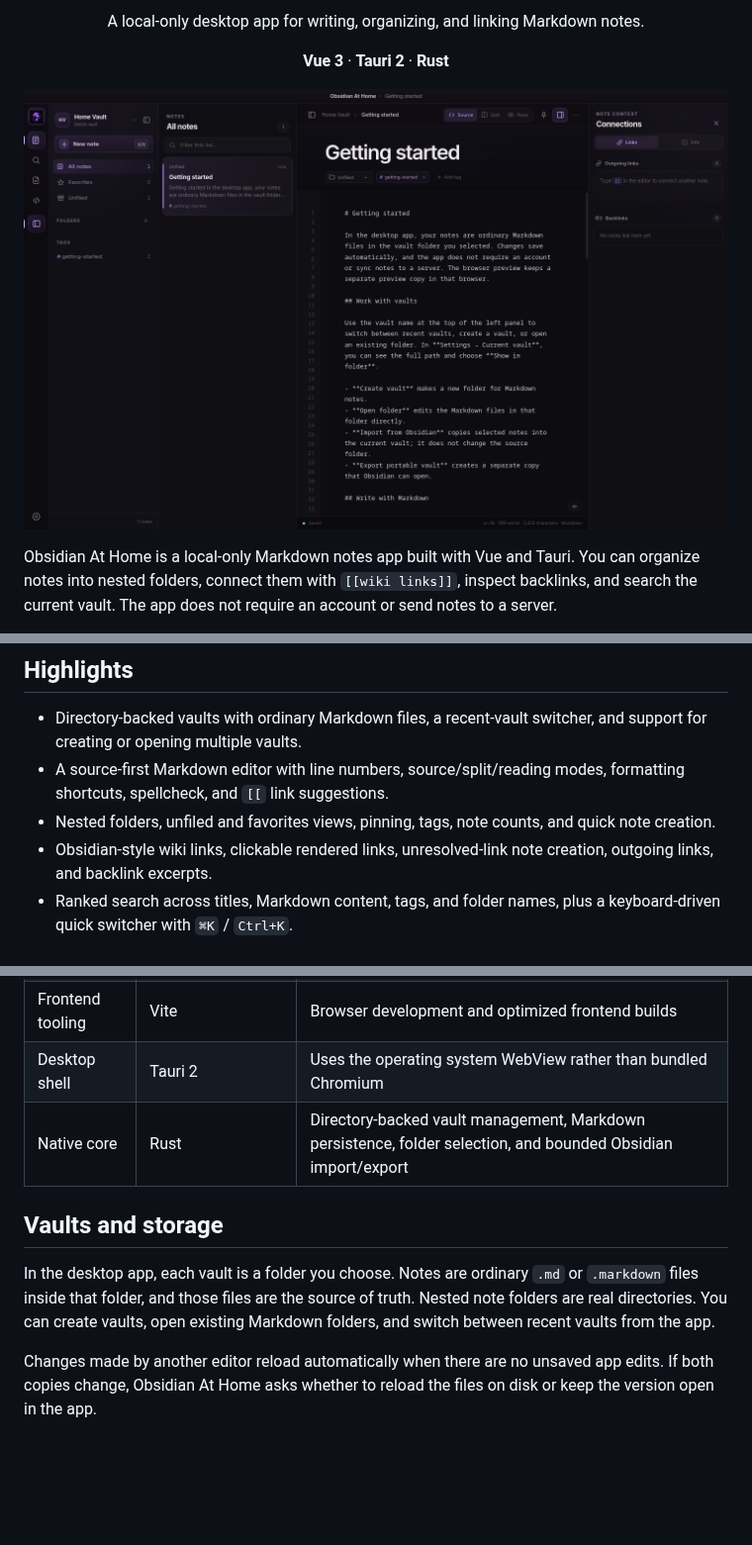
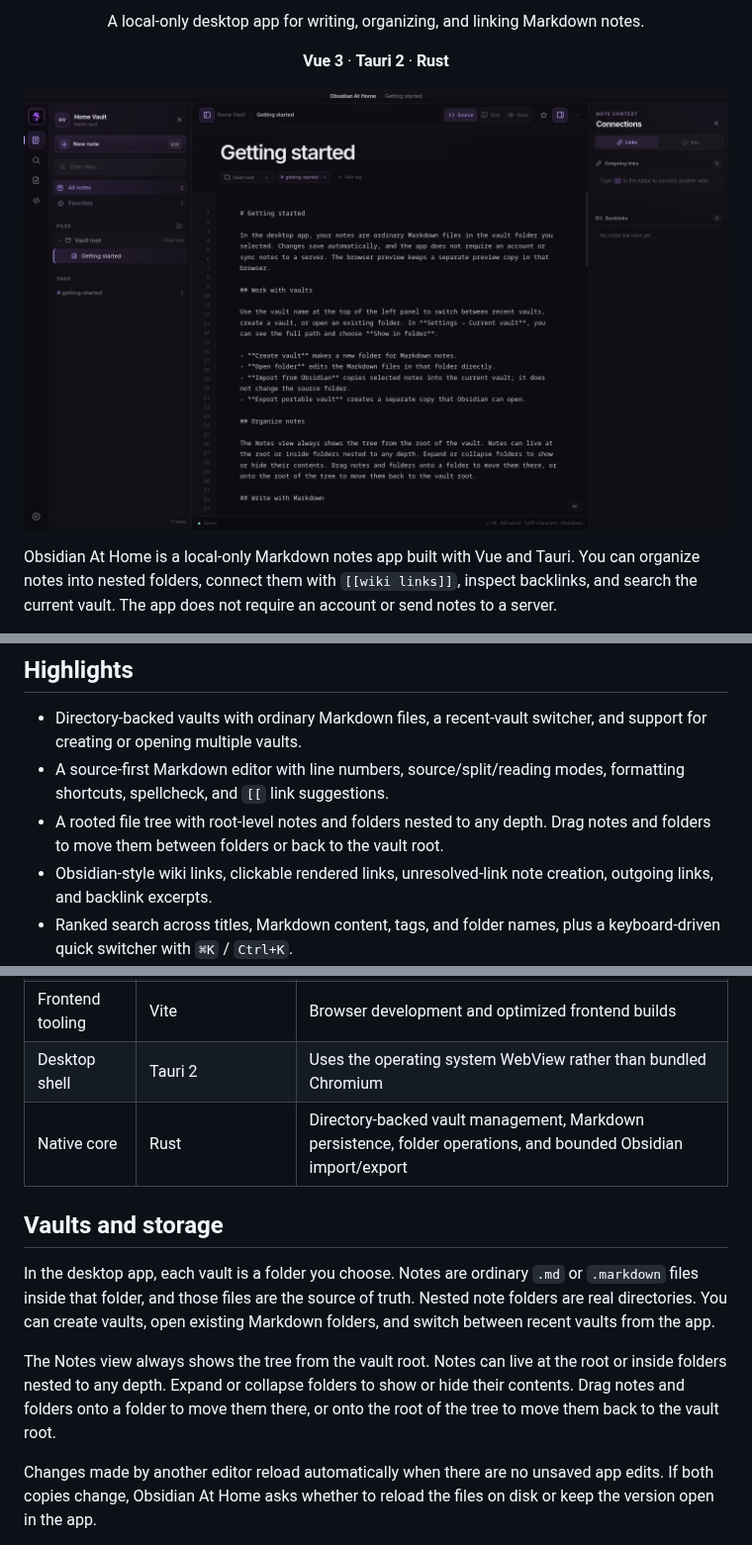
Before and after one commit to autoboxer/obsidian-at-home, a Markdown page: README.md, 3 parts joined by grey strips. Shown at 99% size. Drawn GitHub-style; pictures changed too: docs/screenshots/notes-inter.png; blank space fills up the shorter version.

```diff
--- a/README.md
+++ b/README.md
@@ -25,7 +25,7 @@ The scope is intentionally limited: there is **no heavy runtime, cloud sync, gra
 
 - Directory-backed vaults with ordinary Markdown files, a recent-vault switcher, and support for creating or opening multiple vaults.
 - A source-first Markdown editor with line numbers, source/split/reading modes, formatting shortcuts, spellcheck, and `[[` link suggestions.
-- Nested folders, unfiled and favorites views, pinning, tags, note counts, and quick note creation.
+- A rooted file tree with root-level notes and folders nested to any depth. Drag notes and folders to move them between folders or back to the vault root.
 - Obsidian-style wiki links, clickable rendered links, unresolved-link note creation, outgoing links, and backlink excerpts.
 - Ranked search across titles, Markdown content, tags, and folder names, plus a keyboard-driven quick switcher with `⌘K` / `Ctrl+K`.
 - Reusable Markdown templates with `{{date}}`, `{{time}}`, and `{{title}}` tokens.
@@ -40,11 +40,13 @@ The scope is intentionally limited: there is **no heavy runtime, cloud sync, gra
 | Design system | Custom components + CSS | Interface styling and reusable components; no third-party UI component framework |
 | Frontend tooling | Vite | Browser development and optimized frontend builds |
 | Desktop shell | Tauri 2 | Uses the operating system WebView rather than bundled Chromium |
-| Native core | Rust | Directory-backed vault management, Markdown persistence, folder selection, and bounded Obsidian import/export |
+| Native core | Rust | Directory-backed vault management, Markdown persistence, folder operations, and bounded Obsidian import/export |
 
 ## Vaults and storage
 
 In the desktop app, each vault is a folder you choose. Notes are ordinary `.md` or `.markdown` files inside that folder, and those files are the source of truth. Nested note folders are real directories. You can create vaults, open existing Markdown folders, and switch between recent vaults from the app.
+
+The Notes view always shows the tree from the vault root. Notes can live at the root or inside folders nested to any depth. Expand or collapse folders to show or hide their contents. Drag notes and folders onto a folder to move them there, or onto the root of the tree to move them back to the vault root.
 
 Changes made by another editor reload automatically when there are no unsaved app edits. If both copies change, Obsidian At Home asks whether to reload the files on disk or keep the version open in the app.
 
```
Also changed, not shown: 17 other files.
